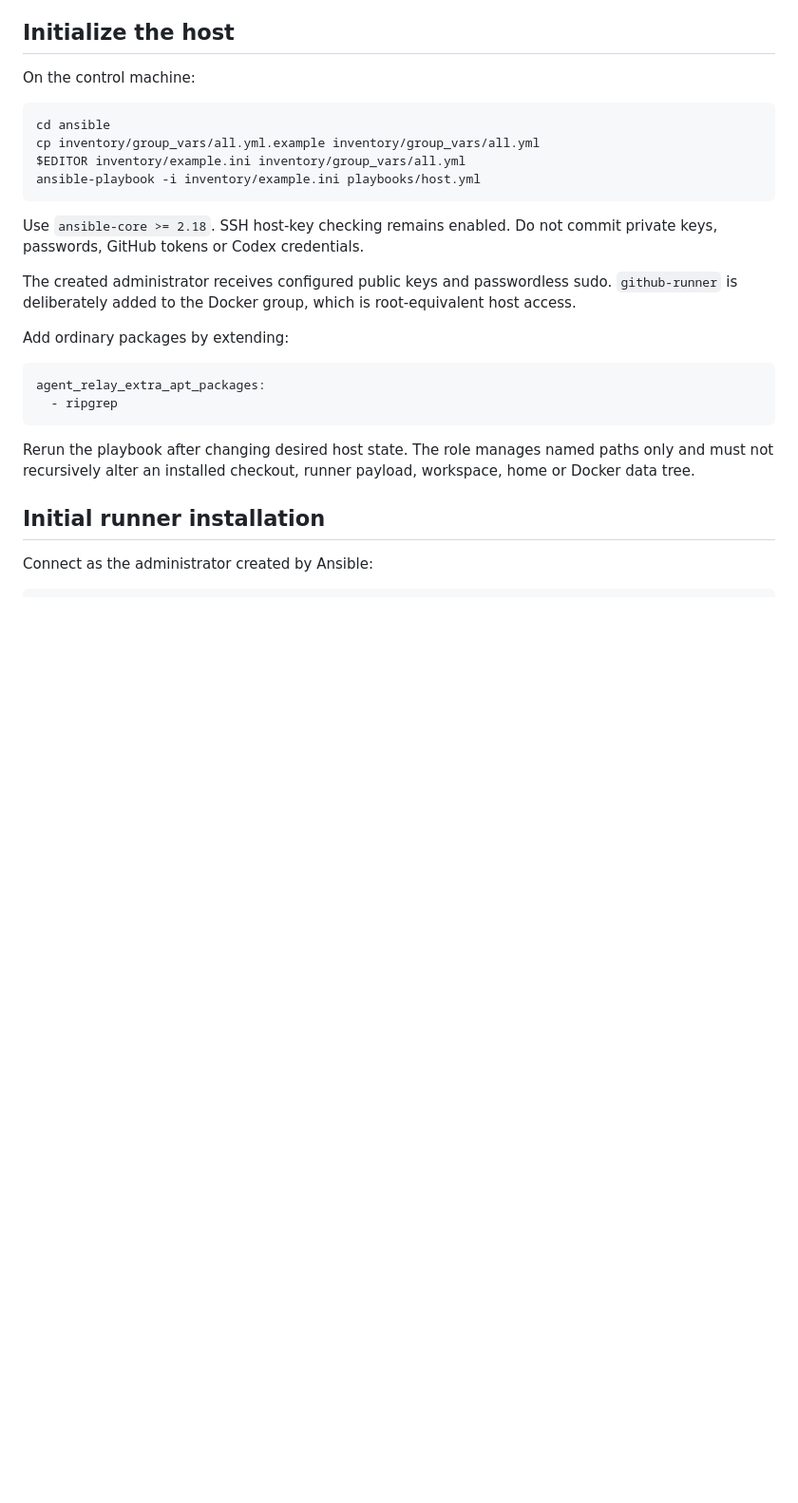
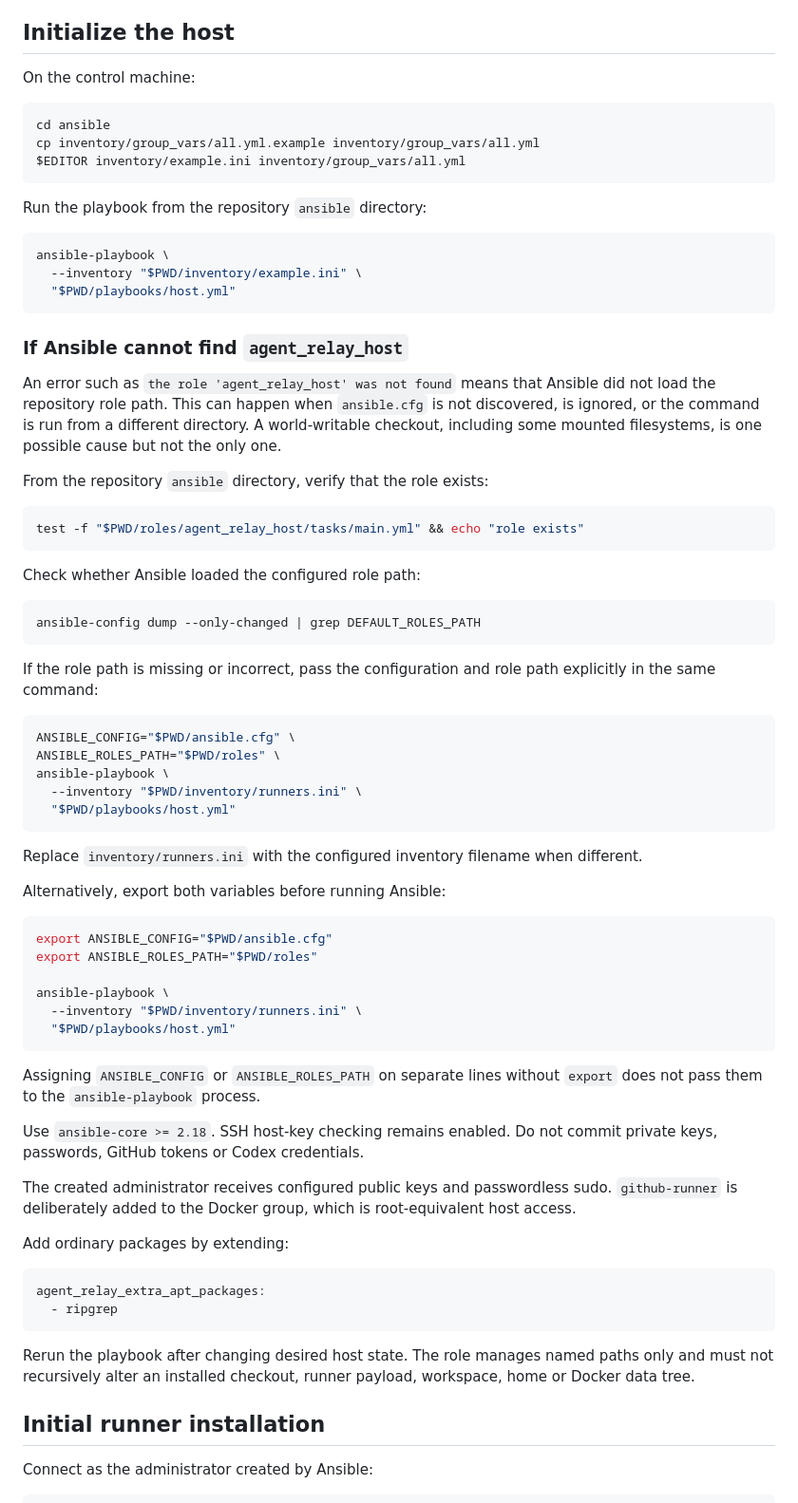
Before and after one commit to Divorium/agent-relay, a Markdown page: docs/operations/README.md, the part around the change. Shown at 95% size. Rendered like a GitHub page; blank space fills up the shorter version.

Commit message:
Document Ansible role discovery troubleshooting (#49)
* Document Ansible role path setup on WSL

* Generalize Ansible role discovery troubleshooting

````diff
--- a/docs/operations/README.md
+++ b/docs/operations/README.md
@@ -12,8 +12,56 @@ On the control machine:
 cd ansible
 cp inventory/group_vars/all.yml.example inventory/group_vars/all.yml
 $EDITOR inventory/example.ini inventory/group_vars/all.yml
-ansible-playbook -i inventory/example.ini playbooks/host.yml
 ```
+
+Run the playbook from the repository `ansible` directory:
+
+```bash
+ansible-playbook \
+  --inventory "$PWD/inventory/example.ini" \
+  "$PWD/playbooks/host.yml"
+```
+
+### If Ansible cannot find `agent_relay_host`
+
+An error such as `the role 'agent_relay_host' was not found` means that Ansible did not load the repository role path. This can happen when `ansible.cfg` is not discovered, is ignored, or the command is run from a different directory. A world-writable checkout, including some mounted filesystems, is one possible cause but not the only one.
+
+From the repository `ansible` directory, verify that the role exists:
+
+```bash
+test -f "$PWD/roles/agent_relay_host/tasks/main.yml" && echo "role exists"
+```
+
+Check whether Ansible loaded the configured role path:
+
+```bash
+ansible-config dump --only-changed | grep DEFAULT_ROLES_PATH
+```
+
+If the role path is missing or incorrect, pass the configuration and role path explicitly in the same command:
+
+```bash
+ANSIBLE_CONFIG="$PWD/ansible.cfg" \
+ANSIBLE_ROLES_PATH="$PWD/roles" \
+ansible-playbook \
+  --inventory "$PWD/inventory/runners.ini" \
+  "$PWD/playbooks/host.yml"
+```
+
+Replace `inventory/runners.ini` with the configured inventory filename when different.
+
+Alternatively, export both variables before running Ansible:
+
+```bash
+export ANSIBLE_CONFIG="$PWD/ansible.cfg"
+export ANSIBLE_ROLES_PATH="$PWD/roles"
+
+ansible-playbook \
+  --inventory "$PWD/inventory/runners.ini" \
+  "$PWD/playbooks/host.yml"
+```
+
+Assigning `ANSIBLE_CONFIG` or `ANSIBLE_ROLES_PATH` on separate lines without `export` does not pass them to the `ansible-playbook` process.
 
 Use `ansible-core >= 2.18`. SSH host-key checking remains enabled. Do not commit private keys, passwords, GitHub tokens or Codex credentials.
 
````
